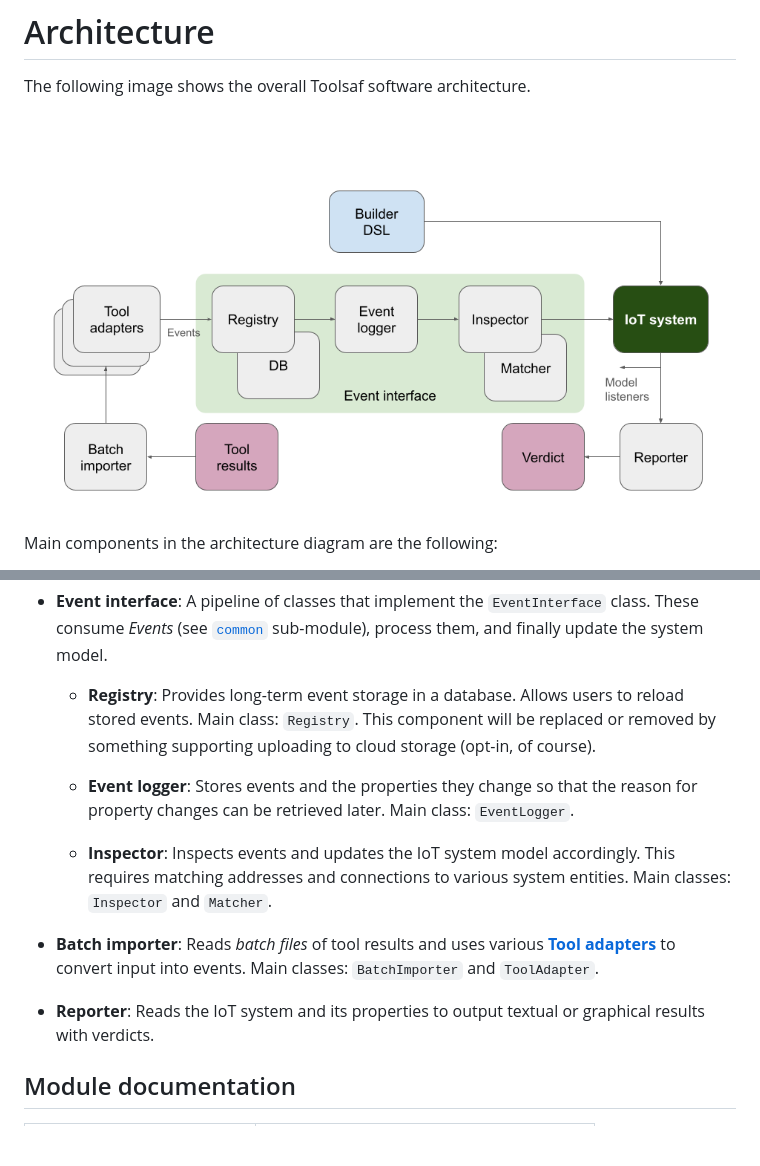
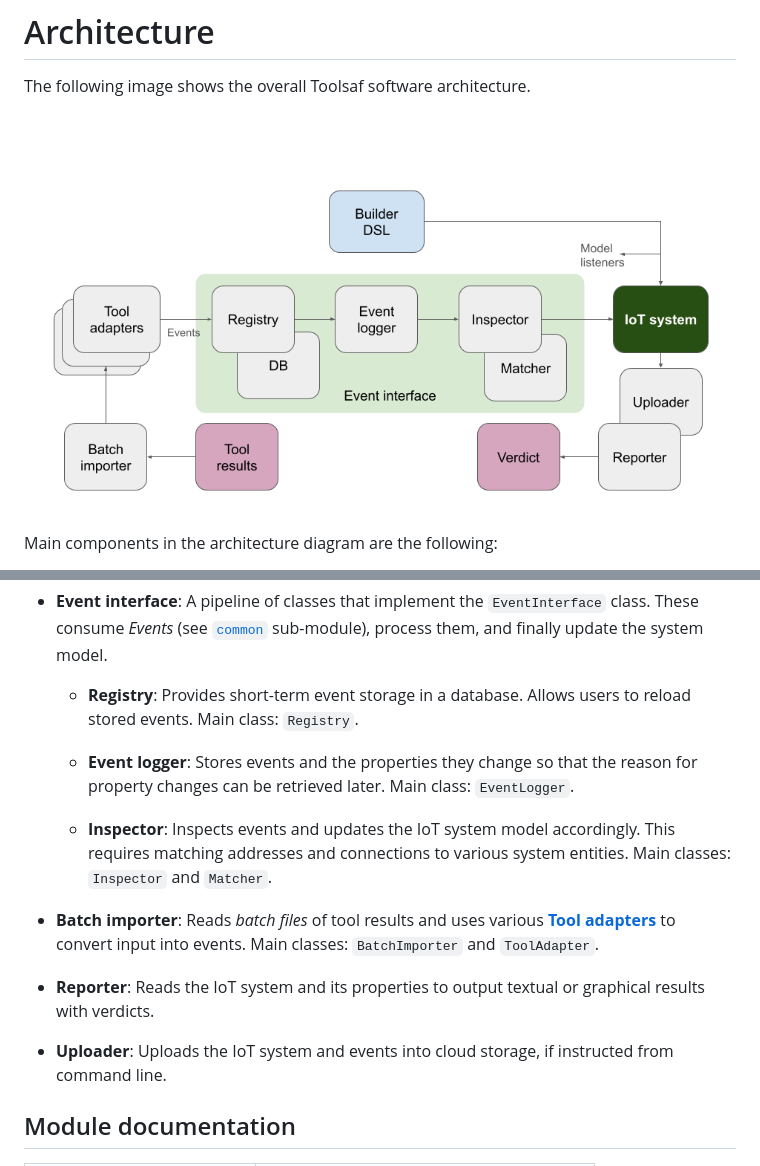
Before and after one commit to testofthings/toolsaf, a Markdown page: documentation/architecture/README.md, 2 parts joined by grey strips. GitHub-like rendering; pictures changed too: documentation/img/architecture.png; blank space fills up the shorter version.

Commit message:
Updated architecture documentation, no external DB and Uploader

```diff
--- a/documentation/architecture/README.md
+++ b/documentation/architecture/README.md
@@ -25,10 +25,9 @@ Main components in the architecture diagram are the following:
    `EventInterface` class. These consume _Events_ (see [`common`](Common.md) sub-module), process them, and
    finally update the system model.
 
-   * **Registry**: Provides long-term event storage in a database.
+   * **Registry**: Provides short-term event storage in a database.
      Allows users to reload stored events.
      Main class: `Registry`.
-     This component will be replaced or removed by something supporting uploading to cloud storage (opt-in, of course).
 
    * **Event logger**: Stores events and the properties they change
      so that the reason for property changes can be retrieved later.
@@ -46,6 +45,9 @@ Main components in the architecture diagram are the following:
  * **Reporter**: Reads the IoT system and its properties to output
    textual or graphical results with verdicts.
 
+ * **Uploader**: Uploads the IoT system and events into cloud storage,
+   if instructed from command line.
+
 ## Module documentation
 
 | Sub-module                              |  Description |
```
